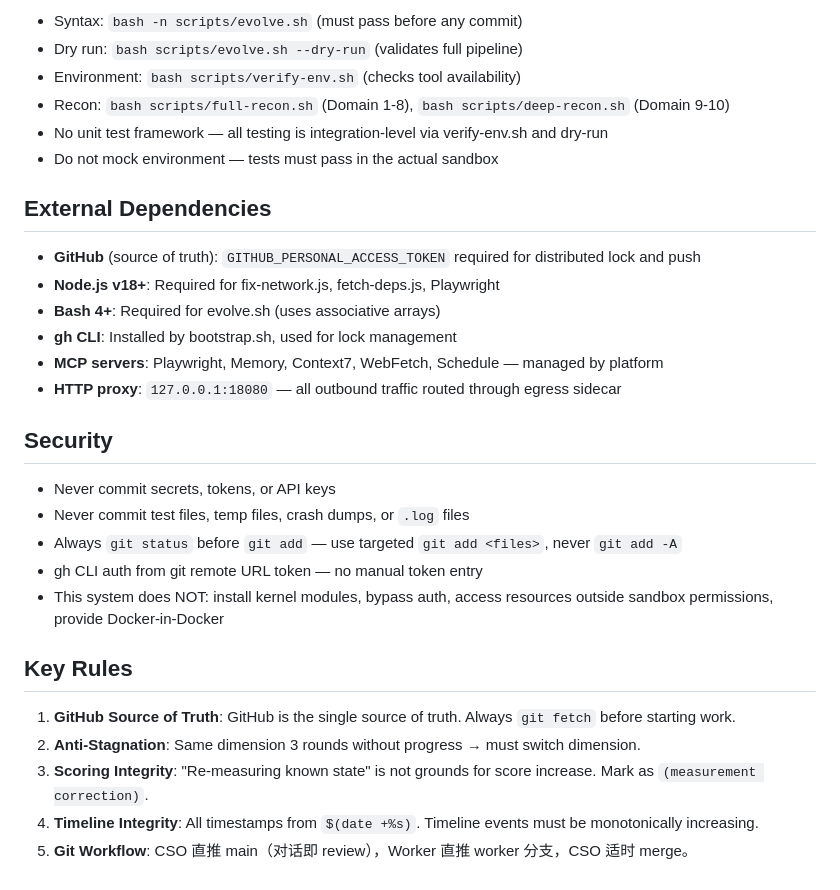
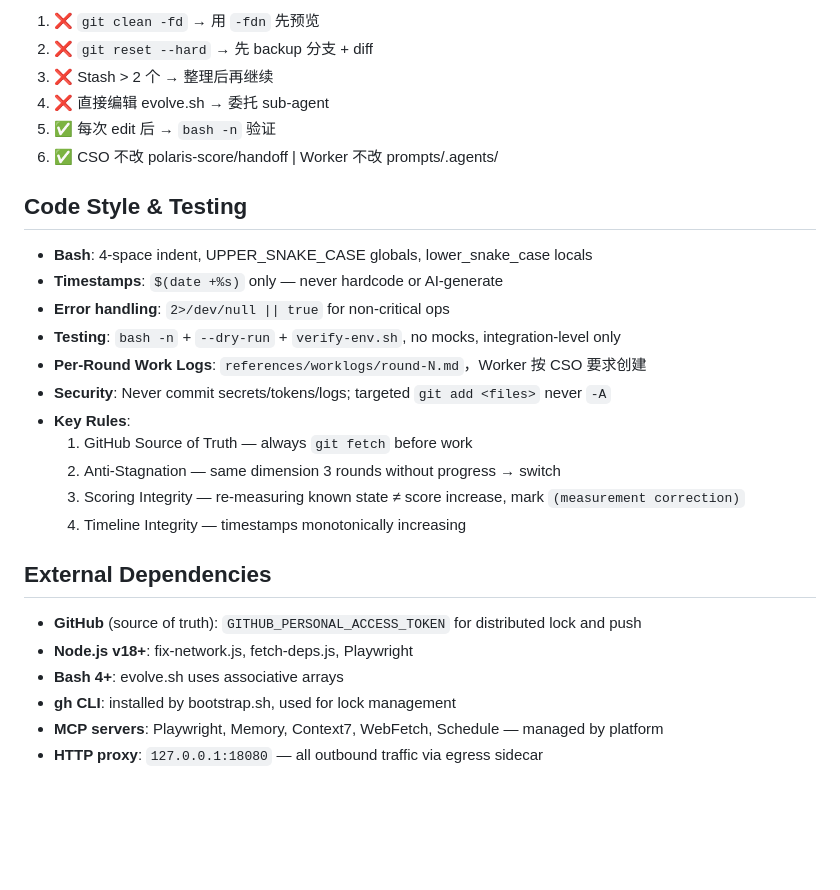
Before and after one commit to bigmanBass666/sandbox-env-liberator, a Markdown page: AGENTS.md, the part around one of its changes. Rendered like a GitHub page; blank space fills up the shorter version.

```diff
--- a/AGENTS.md
+++ b/AGENTS.md
@@ -137,32 +96,30 @@ Full permission policy: `.agents/permissions/policy.yaml`
 
-- Syntax: `bash -n scripts/evolve.sh` (must pass before any commit)
-- Dry run: `bash scripts/evolve.sh --dry-run` (validates full pipeline)
-- Environment: `bash scripts/verify-env.sh` (checks tool availability)
-- Recon: `bash scripts/full-recon.sh` (Domain 1-8), `bash scripts/deep-recon.sh` (Domain 9-10)
-- No unit test framework — all testing is integration-level via verify-env.sh and dry-run
-- Do not mock environment — tests must pass in the actual sandbox
+1. ❌ `git clean -fd` → 用 `-fdn` 先预览
+2. ❌ `git reset --hard` → 先 backup 分支 + diff
+3. ❌ Stash > 2 个 → 整理后再继续
+4. ❌ 直接编辑 evolve.sh → 委托 sub-agent
+5. ✅ 每次 edit 后 → `bash -n` 验证
+6. ✅ CSO 不改 polaris-score/handoff \| Worker 不改 prompts/.agents/
+
+## Code Style & Testing
+
+- **Bash**: 4-space indent, UPPER_SNAKE_CASE globals, lower_snake_case locals
+- **Timestamps**: `$(date +%s)` only — never hardcode or AI-generate
+- **Error handling**: `2>/dev/null || true` for non-critical ops
+- **Testing**: `bash -n` + `--dry-run` + `verify-env.sh`, no mocks, integration-level only
+- **Per-Round Work Logs**: `references/worklogs/round-N.md`，Worker 按 CSO 要求创建
+- **Security**: Never commit secrets/tokens/logs; targeted `git add <files>` never `-A`
+- **Key Rules**:
+  1. GitHub Source of Truth — always `git fetch` before work
+  2. Anti-Stagnation — same dimension 3 rounds without progress → switch
+  3. Scoring Integrity — re-measuring known state ≠ score increase, mark `(measurement correction)`
+  4. Timeline Integrity — timestamps monotonically increasing
 
 ## External Dependencies
 
-- **GitHub** (source of truth): `GITHUB_PERSONAL_ACCESS_TOKEN` required for distributed lock and push
-- **Node.js v18+**: Required for fix-network.js, fetch-deps.js, Playwright
-- **Bash 4+**: Required for evolve.sh (uses associative arrays)
-- **gh CLI**: Installed by bootstrap.sh, used for lock management
+- **GitHub** (source of truth): `GITHUB_PERSONAL_ACCESS_TOKEN` for distributed lock and push
+- **Node.js v18+**: fix-network.js, fetch-deps.js, Playwright
+- **Bash 4+**: evolve.sh uses associative arrays
+- **gh CLI**: installed by bootstrap.sh, used for lock management
 - **MCP servers**: Playwright, Memory, Context7, WebFetch, Schedule — managed by platform
-- **HTTP proxy**: `127.0.0.1:18080` — all outbound traffic routed through egress sidecar
-
-## Security
-
-- Never commit secrets, tokens, or API keys
-- Never commit test files, temp files, crash dumps, or `.log` files
-- Always `git status` before `git add` — use targeted `git add <files>`, never `git add -A`
-- gh CLI auth from git remote URL token — no manual token entry
-- This system does NOT: install kernel modules, bypass auth, access resources outside sandbox permissions, provide Docker-in-Docker
-
-## Key Rules
-
-1. **GitHub Source of Truth**: GitHub is the single source of truth. Always `git fetch` before starting work.
-2. **Anti-Stagnation**: Same dimension 3 rounds without progress → must switch dimension.
-3. **Scoring Integrity**: "Re-measuring known state" is not grounds for score increase. Mark as `(measurement correction)`.
-4. **Timeline Integrity**: All timestamps from `$(date +%s)`. Timeline events must be monotonically increasing.
-5. **Git Workflow**: CSO 直推 main（对话即 review），Worker 直推 worker 分支，CSO 适时 merge。
+- **HTTP proxy**: `127.0.0.1:18080` — all outbound traffic via egress sidecar
```
Also changed, not shown: other parts of AGENTS.md (+55 -96 lines), .agents/context/loading-guide.md (added, +68 -0 lines), .trae/rules/safety-redlines.md (added, +107 -0 lines).
